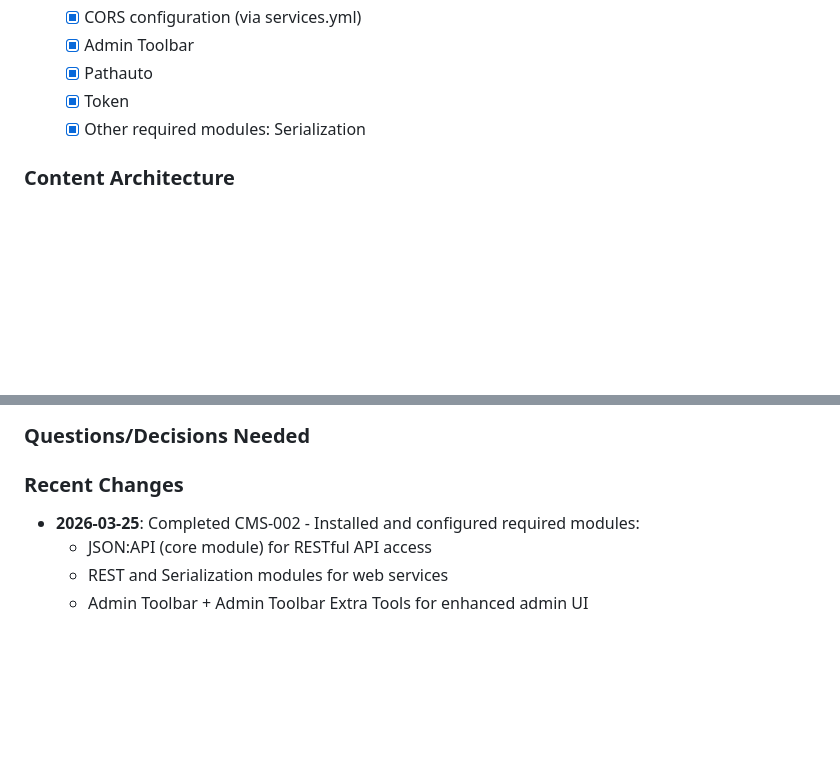
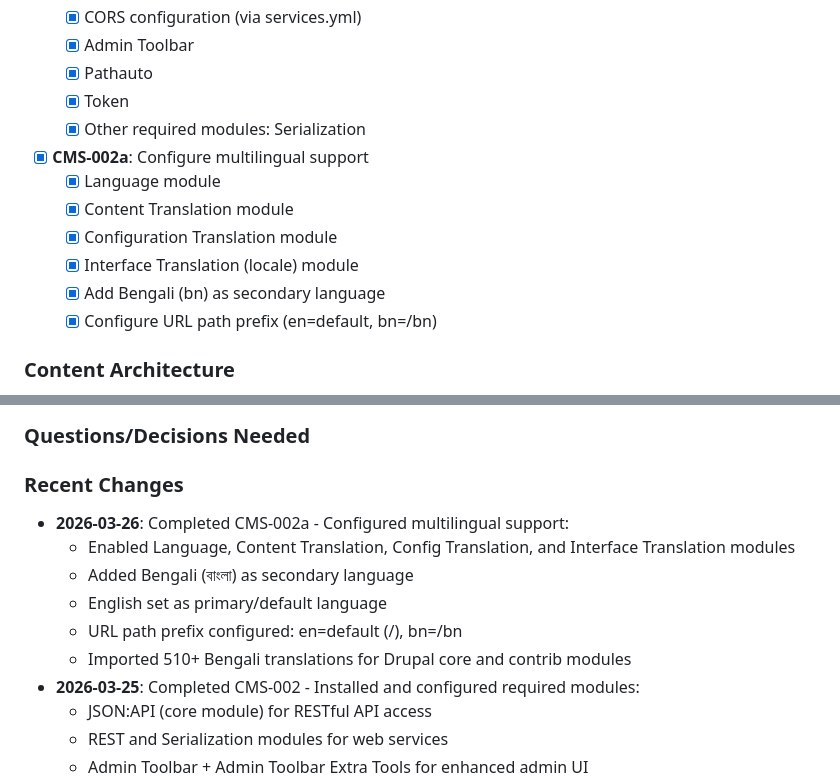
Before and after one commit to anup04sust/billoria.ad, a Markdown page: PROJECT_CHECKLIST.md, 2 parts joined by grey strips. Rendered like a GitHub page; blank space fills up the shorter version.

Commit message:
feat: add multilingual support (English + Bengali)

```diff
--- a/PROJECT_CHECKLIST.md
+++ b/PROJECT_CHECKLIST.md
@@ -21,6 +21,13 @@
   - [x] Pathauto
   - [x] Token
   - [x] Other required modules: Serialization
+- [x] **CMS-002a**: Configure multilingual support
+  - [x] Language module
+  - [x] Content Translation module
+  - [x] Configuration Translation module
+  - [x] Interface Translation (locale) module
+  - [x] Add Bengali (bn) as secondary language
+  - [x] Configure URL path prefix (en=default, bn=/bn)
 
 ### Content Architecture
 - [ ] **CMS-003**: Define content types
@@ -170,6 +177,12 @@
 
 ### Recent Changes
 <!-- Log recent important changes -->
+- **2026-03-26**: Completed CMS-002a - Configured multilingual support:
+  - Enabled Language, Content Translation, Config Translation, and Interface Translation modules
+  - Added Bengali (বাংলা) as secondary language
+  - English set as primary/default language
+  - URL path prefix configured: en=default (/), bn=/bn
+  - Imported 510+ Bengali translations for Drupal core and contrib modules
 - **2026-03-25**: Completed CMS-002 - Installed and configured required modules:
   - JSON:API (core module) for RESTful API access
   - REST and Serialization modules for web services
```
Also changed, not shown: Recommended_Drupal_structure.md (added, +413 -0 lines), cmsapi/MULTILINGUAL.md (added, +272 -0 lines).
